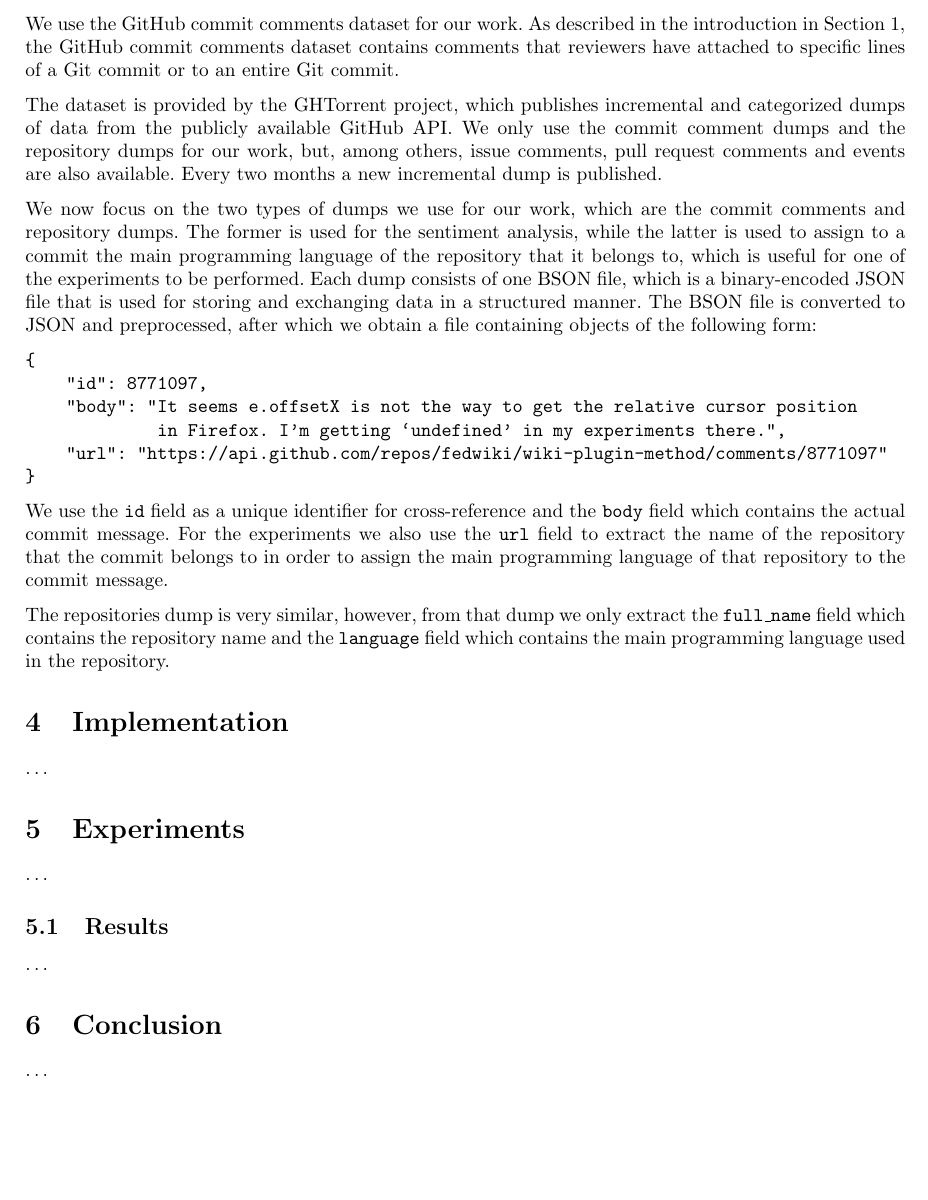
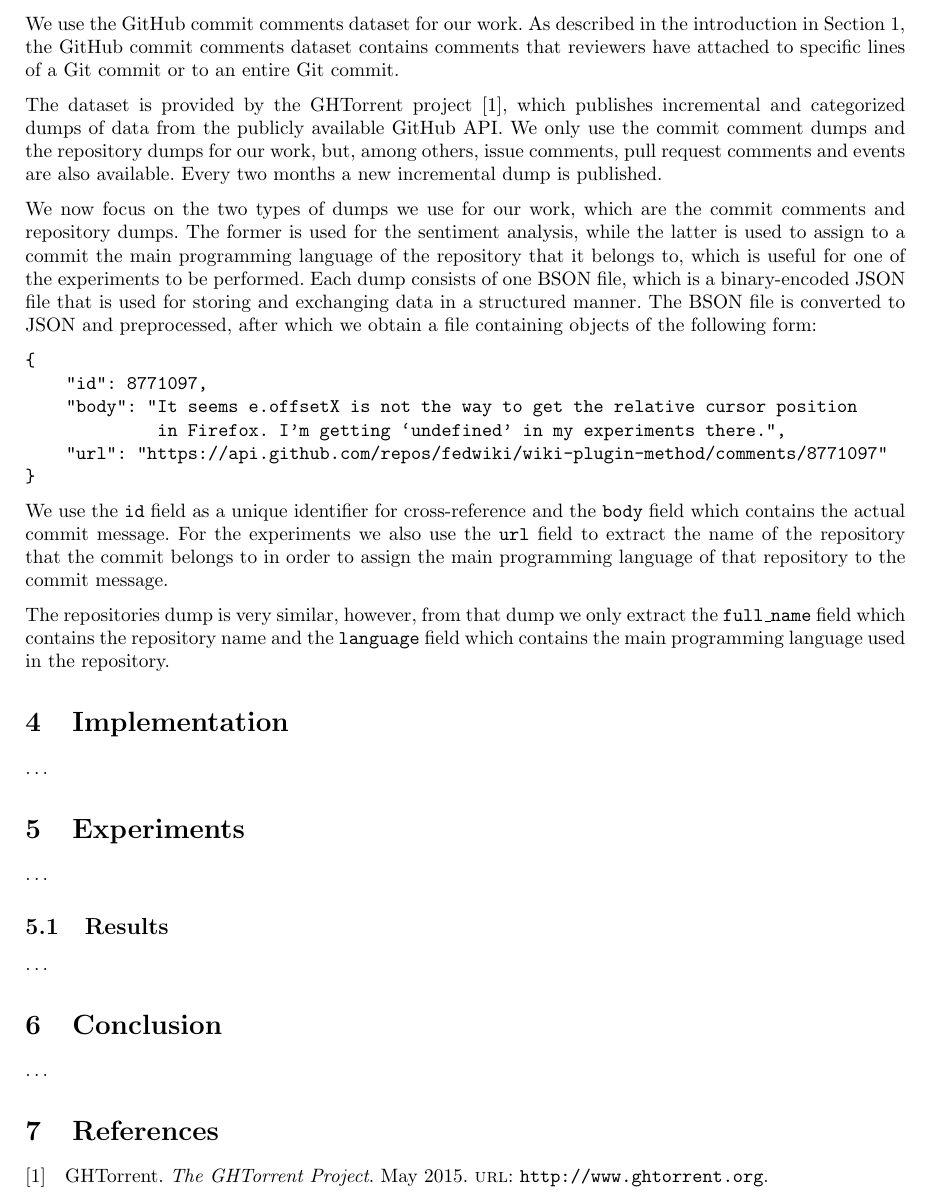
Before and after one commit to timvandermeij/sentiment-analysis, a LaTeX paper (Report/Report.tex, which reads Report/Report.bib): part of page 2 of 2, cut so that both start at the same text, the shorter picture padded with empty space. Compiled offline with pdfLaTeX.

Commit message:
Report: references with BibTeX

```diff
--- /dev/null
+++ b/Report/Report.bib
@@ -0,0 +1,7 @@
+@online{ghtorrent,
+    AUTHOR = {{GHTorrent}},
+    TITLE = {The {GHTorrent} Project},
+    MONTH = may,
+    YEAR = {2015},
+    URL = {http://www.ghtorrent.org}
+}
--- a/Report/Report.tex
+++ b/Report/Report.tex
@@ -10,8 +10,12 @@
 \usepackage[english]{babel}
 \usepackage{parskip}
 \usepackage{hyperref}
+\usepackage[backend=bibtex, sorting=none]{biblatex}
 
-% Configuration
+% Bibliography file
+\bibliography{Report.bib}
+
+% Hyperlink configuration
 \hypersetup{colorlinks,linkcolor=black,citecolor=black,filecolor=black,urlcolor=black}
 
 % Document contents
@@ -88,12 +92,12 @@ introduction in Section~\ref{sec:introduction}, the GitHub commit comments
 dataset contains comments that reviewers have attached to specific lines of
 a Git commit or to an entire Git commit.
 
-% TODO: Add reference for GHTorrent
-The dataset is provided by the GHTorrent project, which publishes incremental
-and categorized dumps of data from the publicly available GitHub API\@. We
-only use the commit comment dumps and the repository dumps for our work, but,
-among others, issue comments, pull request comments and events are also
-available. Every two months a new incremental dump is published.
+The dataset is provided by the GHTorrent project~\cite{ghtorrent}, which
+publishes incremental and categorized dumps of data from the publicly
+available GitHub API\@. We only use the commit comment dumps and the
+repository dumps for our work, but, among others, issue comments, pull
+request comments and events are also available. Every two months a new
+incremental dump is published.
 
 % TODO: Add characteristics table for both dumps
 We now focus on the two types of dumps we use for our work, which are the
@@ -137,4 +141,7 @@ in the repository.
 \section{Conclusion}\label{sec:conclusion}
 \ldots
 
+\section{References}\label{sec:references}
+\printbibliography[heading=none]
+
 \end{document}
```
Also changed, not shown: Report/Makefile.
